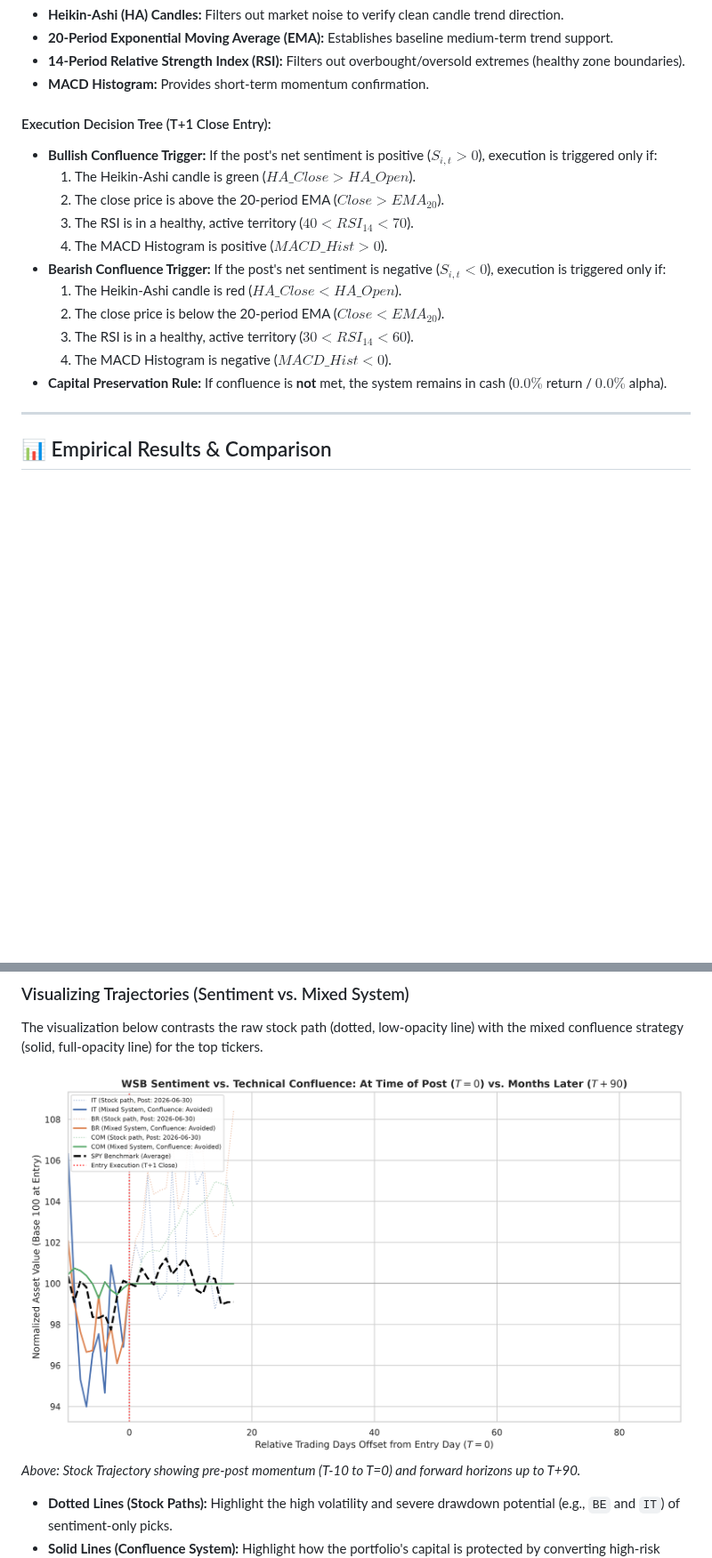
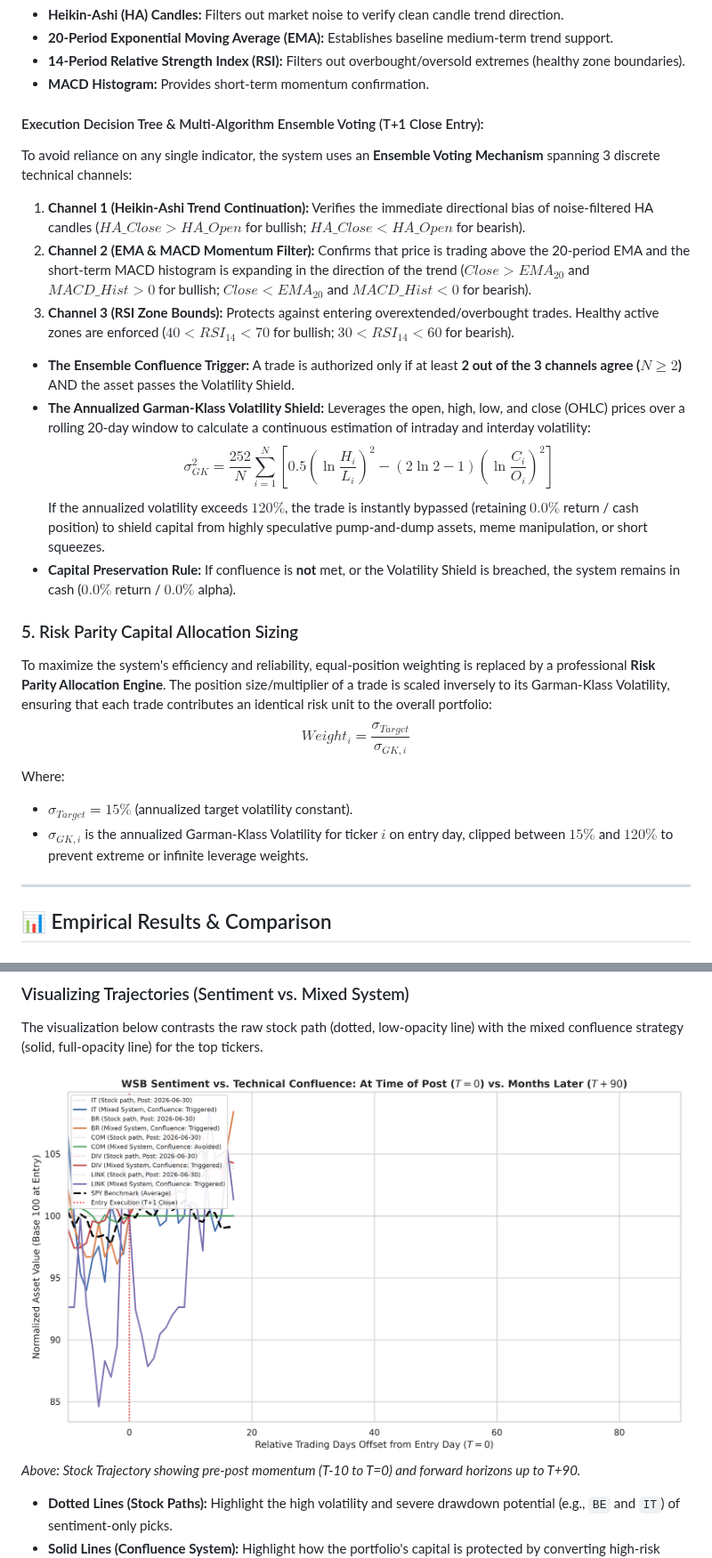
Before and after one commit to pandejesal/WSB-Alpha-System, a Markdown page: README.md, 2 parts joined by grey strips. Shown at 89% size. GitHub-like rendering; pictures changed too: wsb_stock_trajectories.png; blank space fills up the shorter version.

```diff
--- a/README.md
+++ b/README.md
@@ -44,18 +44,24 @@ While retail sentiment highlights high-attention stock ideas, trading them blind
 * **14-Period Relative Strength Index (RSI):** Filters out overbought/oversold extremes (healthy zone boundaries).
 * **MACD Histogram:** Provides short-term momentum confirmation.
 
-#### Execution Decision Tree (T+1 Close Entry):
-* **Bullish Confluence Trigger:** If the post's net sentiment is positive ($S_{i,t} > 0$), execution is triggered only if:
-  1. The Heikin-Ashi candle is green ($HA\_Close > HA\_Open$).
-  2. The close price is above the 20-period EMA ($Close > EMA_{20}$).
-  3. The RSI is in a healthy, active territory ($40 < RSI_{14} < 70$).
-  4. The MACD Histogram is positive ($MACD\_Hist > 0$).
-* **Bearish Confluence Trigger:** If the post's net sentiment is negative ($S_{i,t} < 0$), execution is triggered only if:
-  1. The Heikin-Ashi candle is red ($HA\_Close < HA\_Open$).
-  2. The close price is below the 20-period EMA ($Close < EMA_{20}$).
-  3. The RSI is in a healthy, active territory ($30 < RSI_{14} < 60$).
-  4. The MACD Histogram is negative ($MACD\_Hist < 0$).
-* **Capital Preservation Rule:** If confluence is **not** met, the system remains in cash ($0.0\%$ return / $0.0\%$ alpha).
+#### Execution Decision Tree & Multi-Algorithm Ensemble Voting (T+1 Close Entry):
+To avoid reliance on any single indicator, the system uses an **Ensemble Voting Mechanism** spanning 3 discrete technical channels:
+1. **Channel 1 (Heikin-Ashi Trend Continuation):** Verifies the immediate directional bias of noise-filtered HA candles ($HA\_Close > HA\_Open$ for bullish; $HA\_Close < HA\_Open$ for bearish).
+2. **Channel 2 (EMA & MACD Momentum Filter):** Confirms that price is trading above the 20-period EMA and the short-term MACD histogram is expanding in the direction of the trend ($Close > EMA_{20}$ and $MACD\_Hist > 0$ for bullish; $Close < EMA_{20}$ and $MACD\_Hist < 0$ for bearish).
+3. **Channel 3 (RSI Zone Bounds):** Protects against entering overextended/overbought trades. Healthy active zones are enforced ($40 < RSI_{14} < 70$ for bullish; $30 < RSI_{14} < 60$ for bearish).
+
+* **The Ensemble Confluence Trigger:** A trade is authorized only if at least **2 out of the 3 channels agree ($N \ge 2$)** AND the asset passes the Volatility Shield.
+* **The Annualized Garman-Klass Volatility Shield:** Leverages the open, high, low, and close (OHLC) prices over a rolling 20-day window to calculate a continuous estimation of intraday and interday volatility:
+  $$\sigma_{GK}^2 = \frac{252}{N} \sum_{i=1}^N \left[ 0.5 \left( \ln \frac{H_i}{L_i} \right)^2 - (2\ln 2 - 1) \left( \ln \frac{C_i}{O_i} \right)^2 \right]$$
+  If the annualized volatility exceeds **$120\%$**, the trade is instantly bypassed (retaining $0.0\%$ return / cash position) to shield capital from highly speculative pump-and-dump assets, meme manipulation, or short squeezes.
+* **Capital Preservation Rule:** If confluence is **not** met, or the Volatility Shield is breached, the system remains in cash ($0.0\%$ return / $0.0\%$ alpha).
+
+### 5. Risk Parity Capital Allocation Sizing
+To maximize the system's efficiency and reliability, equal-position weighting is replaced by a professional **Risk Parity Allocation Engine**. The position size/multiplier of a trade is scaled inversely to its Garman-Klass Volatility, ensuring that each trade contributes an identical risk unit to the overall portfolio:
+$$Weight_{i} = \frac{\sigma_{Target}}{\sigma_{GK, i}}$$
+Where:
+* $\sigma_{Target} = 15\%$ (annualized target volatility constant).
+* $\sigma_{GK, i}$ is the annualized Garman-Klass Volatility for ticker $i$ on entry day, clipped between $15\%$ and $120\%$ to prevent extreme or infinite leverage weights.
 
 ---
 
```
Also changed, not shown: 2 other files.
